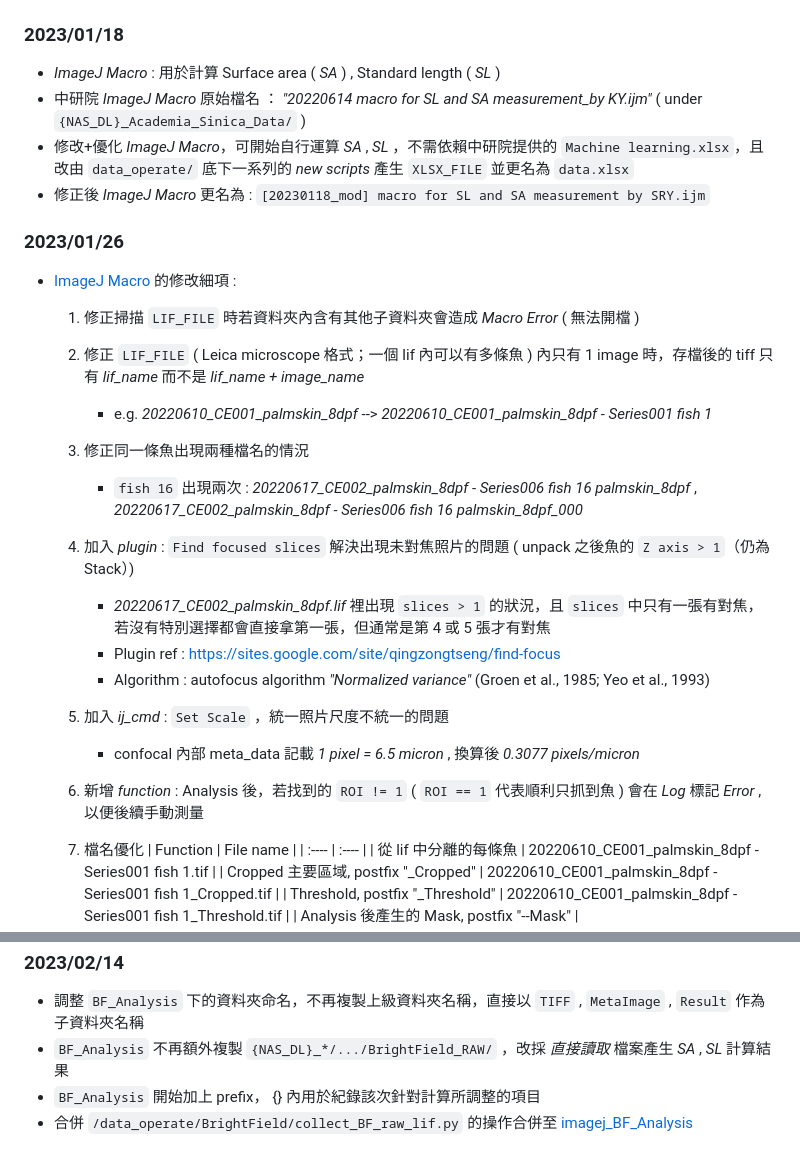
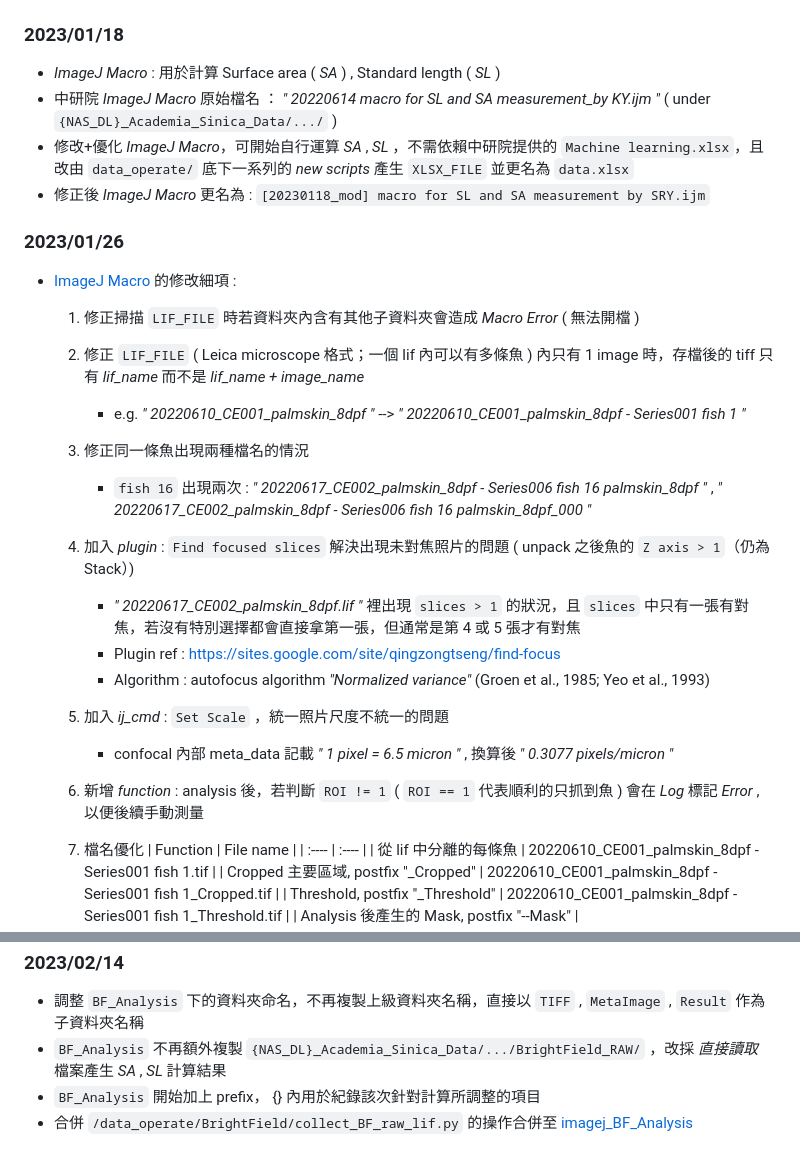
Before and after one commit to DANTA-HOJA/AI_SEC, a Markdown page: README.md, 2 parts joined by grey strips. Drawn GitHub-style.

````diff
--- a/README.md
+++ b/README.md
@@ -36,7 +36,7 @@
 ### 2023/01/18
 
 - *ImageJ Macro* : 用於計算 Surface area ( *SA* ) , Standard length ( *SL* )
-- 中研院 *ImageJ Macro* 原始檔名 ： *"20220614 macro for SL and SA measurement_by KY.ijm"* ( under ```{NAS_DL}_Academia_Sinica_Data/``` )
+- 中研院 *ImageJ Macro* 原始檔名 ： *" 20220614 macro for SL and SA measurement_by KY.ijm "* ( under ```{NAS_DL}_Academia_Sinica_Data/.../``` )
 - 修改+優化 *ImageJ Macro*，可開始自行運算 *SA* , *SL* ，不需依賴中研院提供的 ```Machine learning.xlsx```，且改由 ```data_operate/``` 底下一系列的 *new scripts* 產生 ```XLSX_FILE``` 並更名為 ```data.xlsx```
 - 修正後 *ImageJ Macro* 更名為 : ```[20230118_mod] macro for SL and SA measurement by SRY.ijm```
 
@@ -47,20 +47,20 @@
     1. 修正掃描 ```LIF_FILE``` 時若資料夾內含有其他子資料夾會造成 *Macro Error* ( 無法開檔 )
 
     2. 修正 ```LIF_FILE``` ( Leica microscope 格式；一個 lif 內可以有多條魚 ) 內只有 1 image 時，存檔後的 tiff 只有 *lif_name* 而不是 *lif_name + image_name*
-        - e.g. *20220610_CE001_palmskin_8dpf* --> *20220610_CE001_palmskin_8dpf - Series001 fish 1*
+        - e.g. *" 20220610_CE001_palmskin_8dpf "* --> *" 20220610_CE001_palmskin_8dpf - Series001 fish 1 "*
 
     3. 修正同一條魚出現兩種檔名的情況
-        - ```fish 16``` 出現兩次 : *20220617_CE002_palmskin_8dpf - Series006 fish 16 palmskin_8dpf* , *20220617_CE002_palmskin_8dpf - Series006 fish 16 palmskin_8dpf_000*
+        - ```fish 16``` 出現兩次 : *" 20220617_CE002_palmskin_8dpf - Series006 fish 16 palmskin_8dpf "* , *" 20220617_CE002_palmskin_8dpf - Series006 fish 16 palmskin_8dpf_000 "*
 
     4. 加入 *plugin* : ```Find focused slices``` 解決出現未對焦照片的問題 ( unpack 之後魚的 ```Z axis > 1```（仍為 Stack）)
-        - *20220617_CE002_palmskin_8dpf.lif* 裡出現 ```slices > 1``` 的狀況，且 ```slices``` 中只有一張有對焦，若沒有特別選擇都會直接拿第一張，但通常是第 4 或 5 張才有對焦
+        - *" 20220617_CE002_palmskin_8dpf.lif "* 裡出現 ```slices > 1``` 的狀況，且 ```slices``` 中只有一張有對焦，若沒有特別選擇都會直接拿第一張，但通常是第 4 或 5 張才有對焦
         - Plugin ref : <https://sites.google.com/site/qingzongtseng/find-focus>
         - Algorithm  : autofocus algorithm *"Normalized variance"*  (Groen et al., 1985; Yeo et al., 1993)
 
     5. 加入 *ij_cmd* : ```Set Scale``` ，統一照片尺度不統一的問題
-        - confocal 內部 meta_data 記載 *1 pixel = 6.5 micron* , 換算後 *0.3077 pixels/micron*
+        - confocal 內部 meta_data 記載 *" 1 pixel = 6.5 micron "* , 換算後 *" 0.3077 pixels/micron "*
 
-    6. 新增 *function* : Analysis 後，若找到的 ```ROI != 1``` ( ```ROI == 1``` 代表順利只抓到魚 ) 會在 *Log* 標記 *Error* , 以便後續手動測量
+    6. 新增 *function* : analysis 後，若判斷 ```ROI != 1``` ( ```ROI == 1``` 代表順利的只抓到魚 ) 會在 *Log* 標記 *Error* , 以便後續手動測量
 
     7. 檔名優化
         | Function | File name |
@@ -113,6 +113,6 @@
 ### 2023/02/14
 
 - 調整 ```BF_Analysis``` 下的資料夾命名，不再複製上級資料夾名稱，直接以 ```TIFF``` , ```MetaImage``` , ```Result``` 作為子資料夾名稱
-- ```BF_Analysis``` 不再額外複製 ```{NAS_DL}_*/.../BrightField_RAW/``` ，改採 *直接讀取* 檔案產生 *SA* , *SL* 計算結果
+- ```BF_Analysis``` 不再額外複製 ```{NAS_DL}_Academia_Sinica_Data/.../BrightField_RAW/``` ，改採 *直接讀取* 檔案產生 *SA* , *SL* 計算結果
 - ```BF_Analysis``` 開始加上 prefix， {} 內用於紀錄該次針對計算所調整的項目
 - 合併 ```/data_operate/BrightField/collect_BF_raw_lif.py``` 的操作合併至 [imagej_BF_Analysis](/data_operate/BrightField/imagej_BF_Analysis.ipynb)
````
Also changed, not shown: other parts of README.md (+1 -1 lines).
